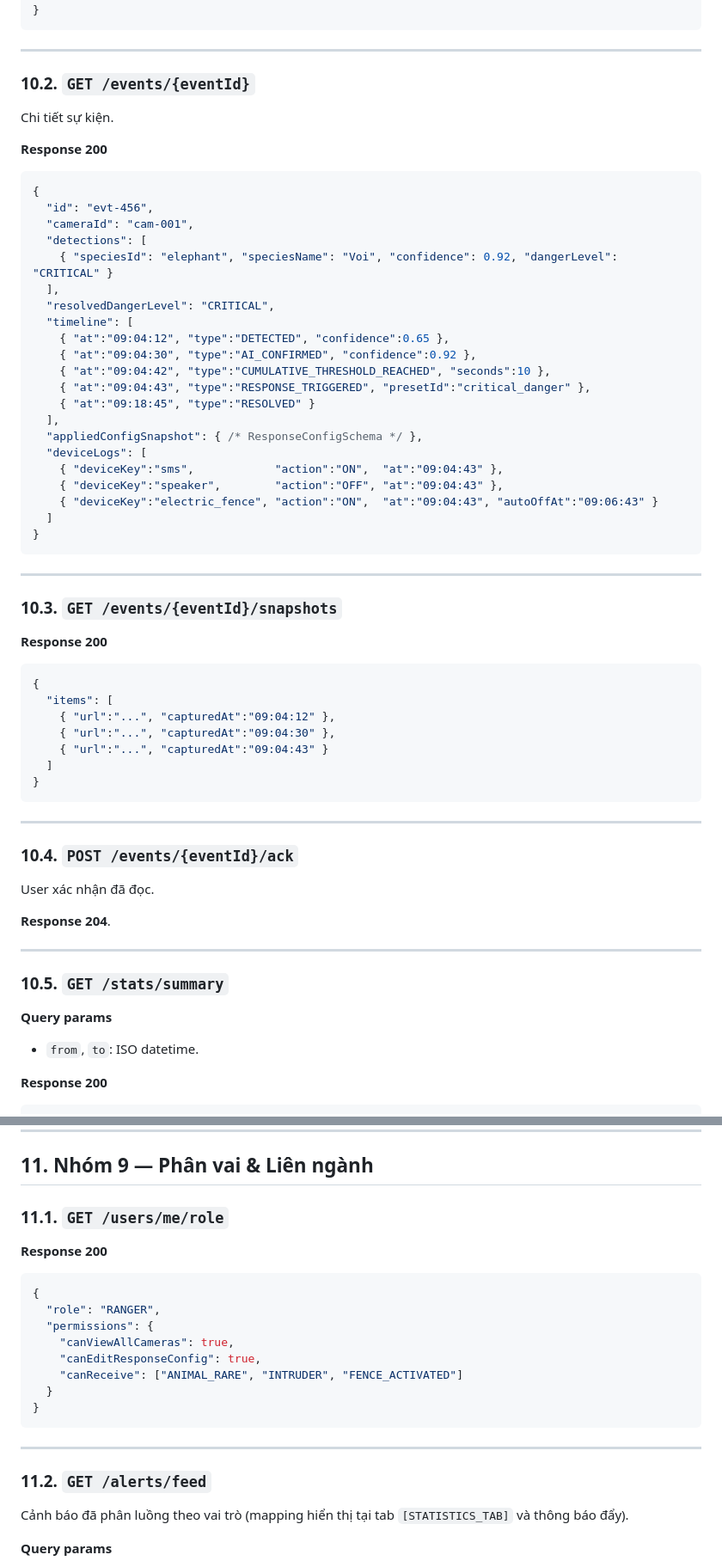
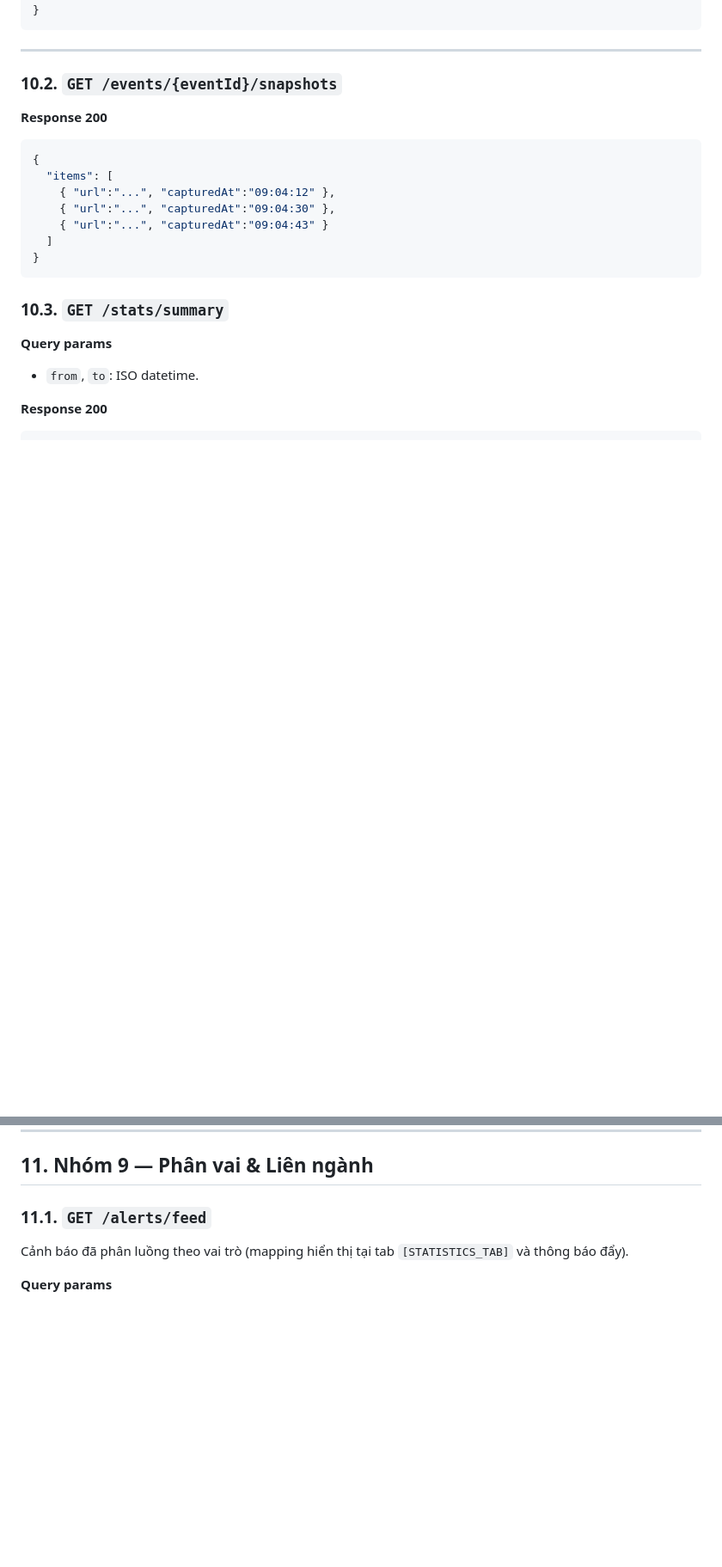
Before and after one commit to trungnguyenthien/Wildlife-Warning-and-Deterrence-System, a Markdown page: docs/03-mobile_api.md, 2 parts joined by grey strips. Shown at 86% size. GitHub-like rendering; blank space fills up the shorter version.

````diff
--- a/docs/03-mobile_api.md
+++ b/docs/03-mobile_api.md
@@ -965,38 +842,7 @@ Phân trang + lọc.
 
 ---
 
-### 10.2. `GET /events/{eventId}`
-
-Chi tiết sự kiện.
-
-**Response 200**
-```json
-{
-  "id": "evt-456",
-  "cameraId": "cam-001",
-  "detections": [
-    { "speciesId": "elephant", "speciesName": "Voi", "confidence": 0.92, "dangerLevel": "CRITICAL" }
-  ],
-  "resolvedDangerLevel": "CRITICAL",
-  "timeline": [
-    { "at":"09:04:12", "type":"DETECTED", "confidence":0.65 },
-    { "at":"09:04:30", "type":"AI_CONFIRMED", "confidence":0.92 },
-    { "at":"09:04:42", "type":"CUMULATIVE_THRESHOLD_REACHED", "seconds":10 },
-    { "at":"09:04:43", "type":"RESPONSE_TRIGGERED", "presetId":"critical_danger" },
-    { "at":"09:18:45", "type":"RESOLVED" }
-  ],
-  "appliedConfigSnapshot": { /* ResponseConfigSchema */ },
-  "deviceLogs": [
-    { "deviceKey":"sms",            "action":"ON",  "at":"09:04:43" },
-    { "deviceKey":"speaker",        "action":"OFF", "at":"09:04:43" },
-    { "deviceKey":"electric_fence", "action":"ON",  "at":"09:04:43", "autoOffAt":"09:06:43" }
-  ]
-}
-```
-
----
-
-### 10.3. `GET /events/{eventId}/snapshots`
+### 10.2. `GET /events/{eventId}/snapshots`
 
 **Response 200**
 ```json
@@ -1009,17 +855,7 @@ Chi tiết sự kiện.
 }
 ```
 
----
-
-### 10.4. `POST /events/{eventId}/ack`
-
-User xác nhận đã đọc.
-
-**Response 204**.
-
----
-
-### 10.5. `GET /stats/summary`
+### 10.3. `GET /stats/summary`
 
 **Query params**
 - `from`, `to`: ISO datetime.
@@ -1043,23 +879,7 @@ User xác nhận đã đọc.
 
 ## 11. Nhóm 9 — Phân vai & Liên ngành
 
-### 11.1. `GET /users/me/role`
-
-**Response 200**
-```json
-{
-  "role": "RANGER",
-  "permissions": {
-    "canViewAllCameras": true,
-    "canEditResponseConfig": true,
-    "canReceive": ["ANIMAL_RARE", "INTRUDER", "FENCE_ACTIVATED"]
-  }
-}
-```
-
----
-
-### 11.2. `GET /alerts/feed`
+### 11.1. `GET /alerts/feed`
 
 Cảnh báo đã phân luồng theo vai trò (mapping hiển thị tại tab `[STATISTICS_TAB]` và thông báo đẩy).
 
````
Also changed, not shown: other parts of docs/03-mobile_api.md (+11 -158 lines), docs/04-sequence-diagram.md (+6 -6 lines).
